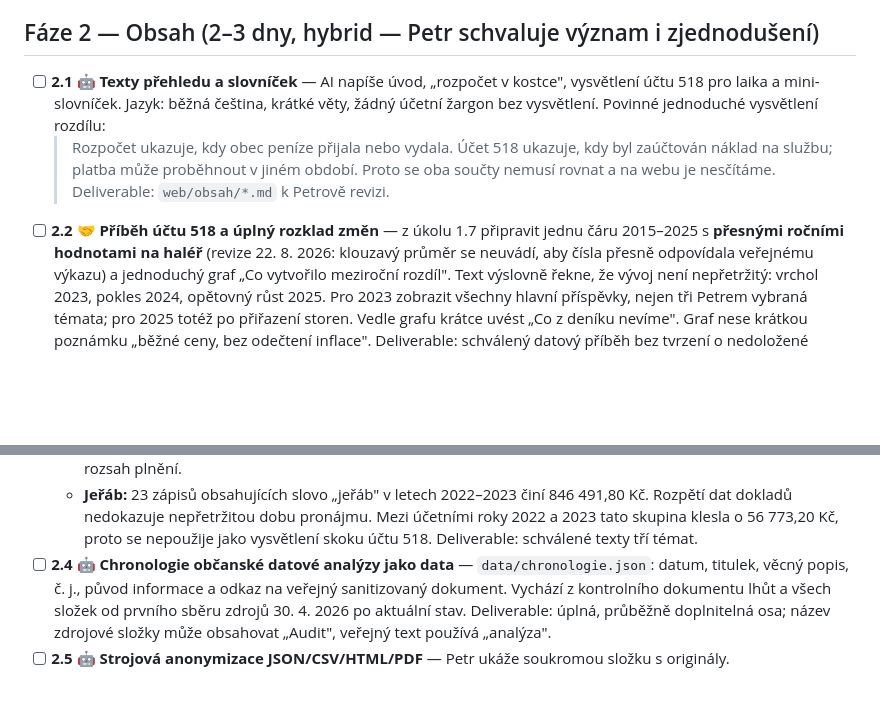
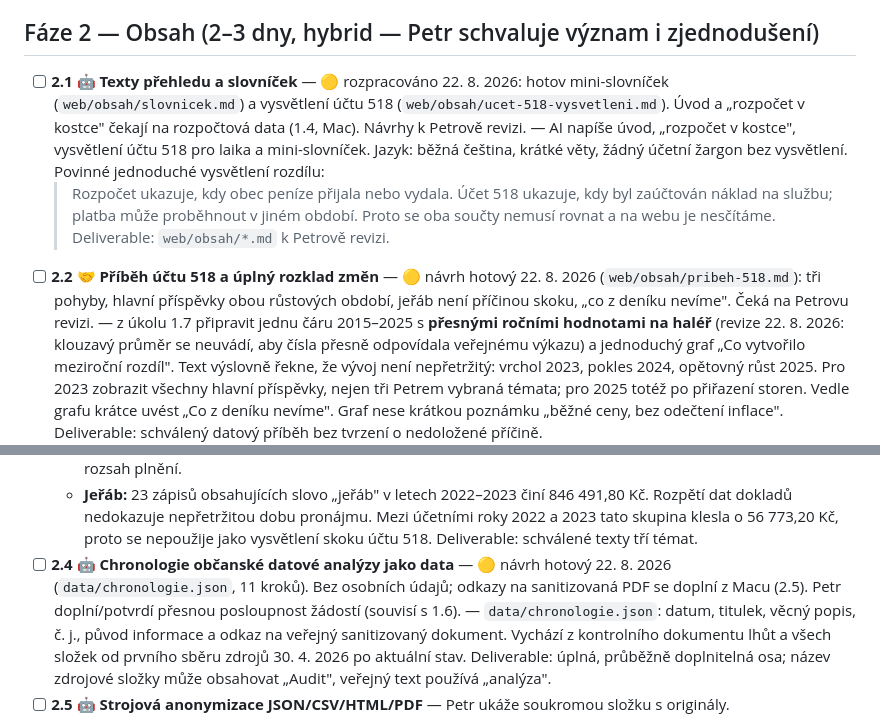
Before and after one commit to novotny25/transparentniprstice.cz, a Markdown page: PLAN.md, 2 parts joined by grey strips. Rendered like a GitHub page; blank space fills up the shorter version.

Commit message:
PLAN.md: rozpracované úkoly 2.1, 2.2, 2.4 (návrhy k revizi)

```diff
--- a/PLAN.md
+++ b/PLAN.md
@@ -221,7 +221,10 @@ Spouštěcí prompt:
 
 ## Fáze 2 — Obsah (2–3 dny, hybrid — Petr schvaluje význam i zjednodušení)
 
-- [ ] **2.1 🤖 Texty přehledu a slovníček** — AI napíše úvod, „rozpočet
+- [ ] **2.1 🤖 Texty přehledu a slovníček** — 🟡 rozpracováno 22. 8. 2026:
+  hotov mini-slovníček (`web/obsah/slovnicek.md`) a vysvětlení účtu 518
+  (`web/obsah/ucet-518-vysvetleni.md`). Úvod a „rozpočet v kostce" čekají
+  na rozpočtová data (1.4, Mac). Návrhy k Petrově revizi. — AI napíše úvod, „rozpočet
   v kostce", vysvětlení účtu 518 pro laika a mini-slovníček. Jazyk: běžná
   čeština, krátké věty, žádný účetní žargon bez vysvětlení. Povinné jednoduché
   vysvětlení rozdílu:
@@ -229,7 +232,10 @@ Spouštěcí prompt:
   > kdy byl zaúčtován náklad na službu; platba může proběhnout v jiném období.
   > Proto se oba součty nemusí rovnat a na webu je nesčítáme.
   Deliverable: `web/obsah/*.md` k Petrově revizi.
-- [ ] **2.2 🤝 Příběh účtu 518 a úplný rozklad změn** — z úkolu 1.7 připravit
+- [ ] **2.2 🤝 Příběh účtu 518 a úplný rozklad změn** — 🟡 návrh hotový
+  22. 8. 2026 (`web/obsah/pribeh-518.md`): tři pohyby, hlavní příspěvky obou
+  růstových období, jeřáb není příčinou skoku, „co z deníku nevíme". Čeká na
+  Petrovu revizi. — z úkolu 1.7 připravit
   jednu čáru 2015–2025 s **přesnými ročními hodnotami na haléř** (revize
   22. 8. 2026: klouzavý průměr se neuvádí, aby čísla přesně odpovídala
   veřejnému výkazu) a jednoduchý graf
@@ -258,7 +264,10 @@ Spouštěcí prompt:
     Mezi účetními roky 2022 a 2023 tato skupina klesla o 56 773,20 Kč, proto
     se nepoužije jako vysvětlení skoku účtu 518.
   Deliverable: schválené texty tří témat.
-- [ ] **2.4 🤖 Chronologie občanské datové analýzy jako data** —
+- [ ] **2.4 🤖 Chronologie občanské datové analýzy jako data** — 🟡 návrh
+  hotový 22. 8. 2026 (`data/chronologie.json`, 11 kroků). Bez osobních údajů;
+  odkazy na sanitizovaná PDF se doplní z Macu (2.5). Petr doplní/potvrdí
+  přesnou posloupnost žádostí (souvisí s 1.6). —
   `data/chronologie.json`: datum, titulek, věcný popis, č. j., původ informace
   a odkaz na veřejný sanitizovaný dokument. Vychází z kontrolního dokumentu
   lhůt a všech složek od prvního sběru zdrojů 30. 4. 2026 po aktuální stav.
```
